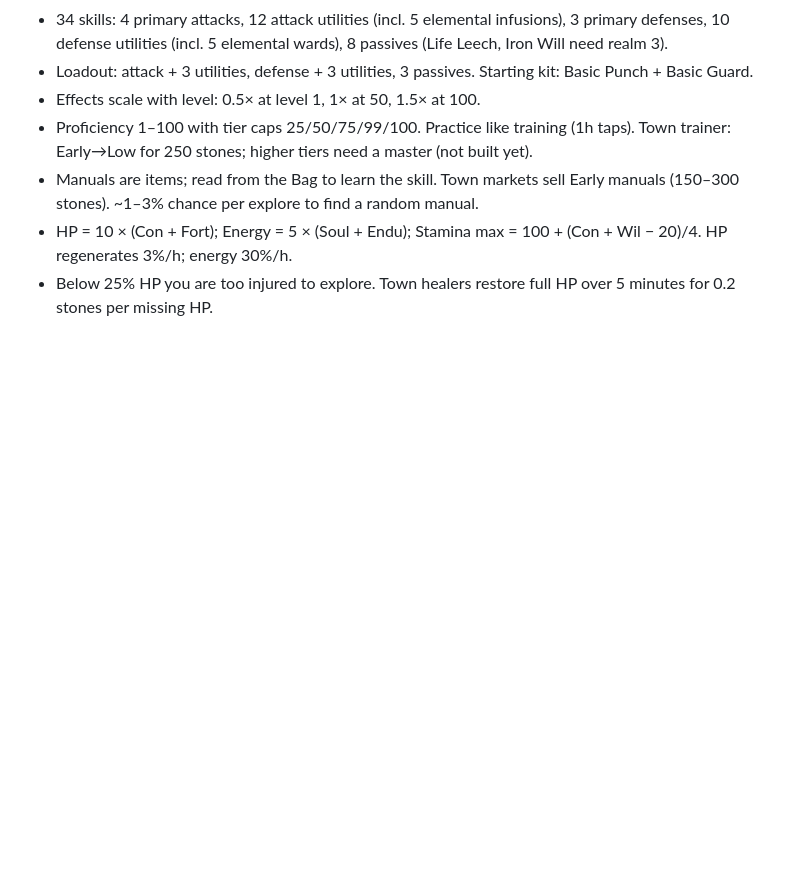
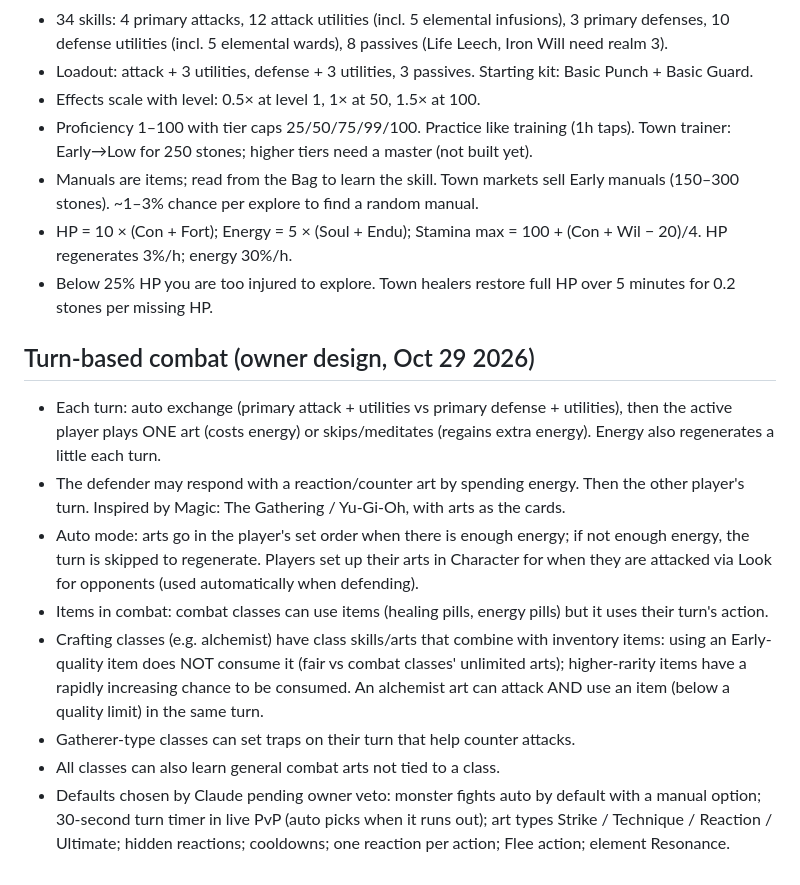
Before and after one commit to InfiniteCultivation/infinitecultivation.github.io, a Markdown page: docs/design.md, the part around the change. GitHub-like rendering; blank space fills up the shorter version.

Commit message:
Design notes: turn-based combat, auto mode, class item mechanics
Co-Authored-By: Claude Opus 5.5 <noreply@anthropic.com>
Claude-Session: https://claude.ai/code/session_01NQiSUP3DDk3trMsGBPayHN

```diff
--- a/docs/design.md
+++ b/docs/design.md
@@ -195,3 +195,13 @@ Decisions agreed with the owner, to build into later milestones.
 - Manuals are items; read from the Bag to learn the skill. Town markets sell Early manuals (150–300 stones). ~1–3% chance per explore to find a random manual.
 - HP = 10 × (Con + Fort); Energy = 5 × (Soul + Endu); Stamina max = 100 + (Con + Wil − 20)/4. HP regenerates 3%/h; energy 30%/h.
 - Below 25% HP you are too injured to explore. Town healers restore full HP over 5 minutes for 0.2 stones per missing HP.
+
+## Turn-based combat (owner design, Oct 29 2026)
+- Each turn: auto exchange (primary attack + utilities vs primary defense + utilities), then the active player plays ONE art (costs energy) or skips/meditates (regains extra energy). Energy also regenerates a little each turn.
+- The defender may respond with a reaction/counter art by spending energy. Then the other player's turn. Inspired by Magic: The Gathering / Yu-Gi-Oh, with arts as the cards.
+- Auto mode: arts go in the player's set order when there is enough energy; if not enough energy, the turn is skipped to regenerate. Players set up their arts in Character for when they are attacked via Look for opponents (used automatically when defending).
+- Items in combat: combat classes can use items (healing pills, energy pills) but it uses their turn's action.
+- Crafting classes (e.g. alchemist) have class skills/arts that combine with inventory items: using an Early-quality item does NOT consume it (fair vs combat classes' unlimited arts); higher-rarity items have a rapidly increasing chance to be consumed. An alchemist art can attack AND use an item (below a quality limit) in the same turn.
+- Gatherer-type classes can set traps on their turn that help counter attacks.
+- All classes can also learn general combat arts not tied to a class.
+- Defaults chosen by Claude pending owner veto: monster fights auto by default with a manual option; 30-second turn timer in live PvP (auto picks when it runs out); art types Strike / Technique / Reaction / Ultimate; hidden reactions; cooldowns; one reaction per action; Flee action; element Resonance.
```
